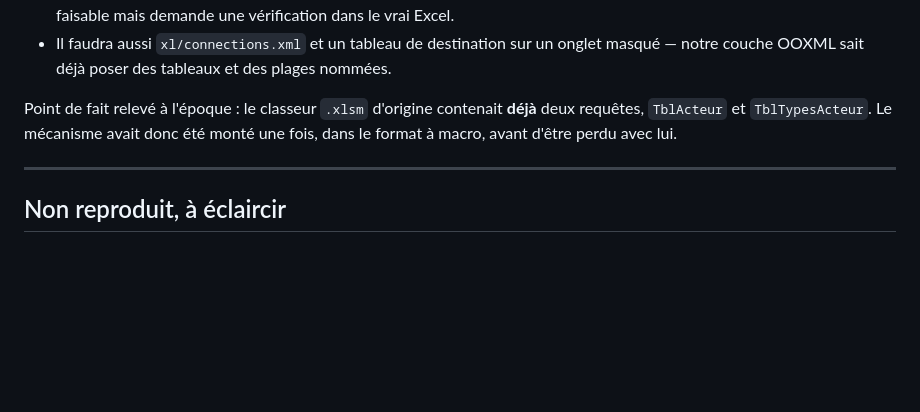
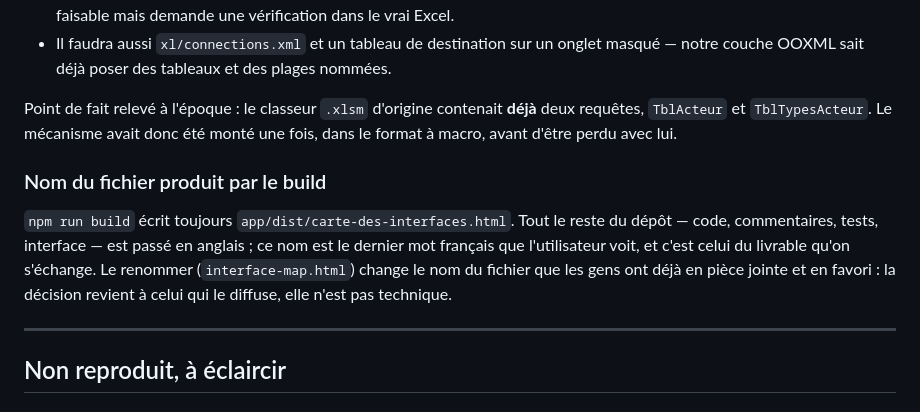
Before and after one commit to arnaudroubinet/interface-map, a Markdown page: docs/BACKLOG.md, the part around the change. Drawn GitHub-style; blank space fills up the shorter version.

Commit message:
docs(backlog): the build artefact is the last French name left

```diff
--- a/docs/BACKLOG.md
+++ b/docs/BACKLOG.md
@@ -54,6 +54,15 @@ Point de fait relevé à l'époque : le classeur `.xlsm` d'origine contenait **d
 deux requêtes, `TblActeur` et `TblTypesActeur`. Le mécanisme avait donc été monté
 une fois, dans le format à macro, avant d'être perdu avec lui.
 
+### Nom du fichier produit par le build
+
+`npm run build` écrit toujours `app/dist/carte-des-interfaces.html`. Tout le
+reste du dépôt — code, commentaires, tests, interface — est passé en anglais ;
+ce nom est le dernier mot français que l'utilisateur voit, et c'est celui du
+livrable qu'on s'échange. Le renommer (`interface-map.html`) change le nom du
+fichier que les gens ont déjà en pièce jointe et en favori : la décision revient
+à celui qui le diffuse, elle n'est pas technique.
+
 ---
 
 ## Non reproduit, à éclaircir
```
